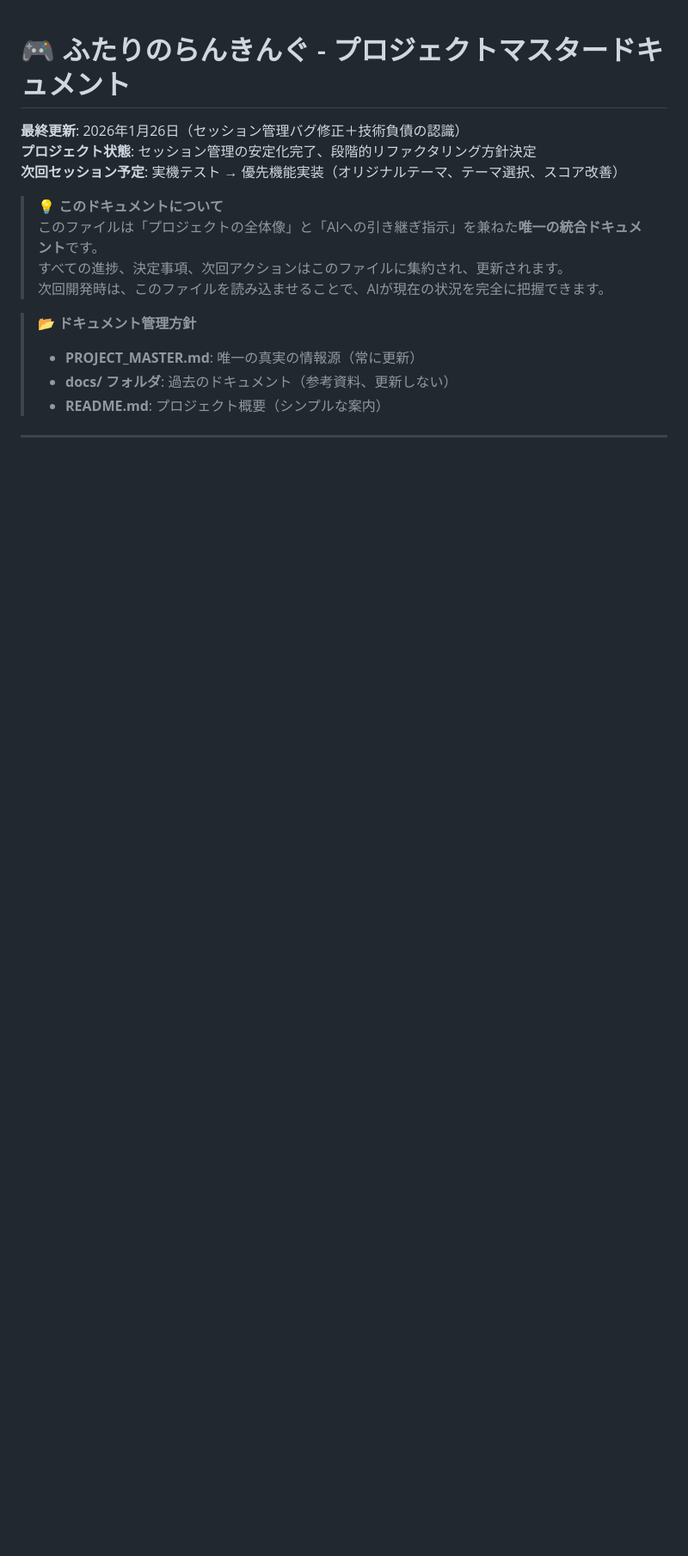
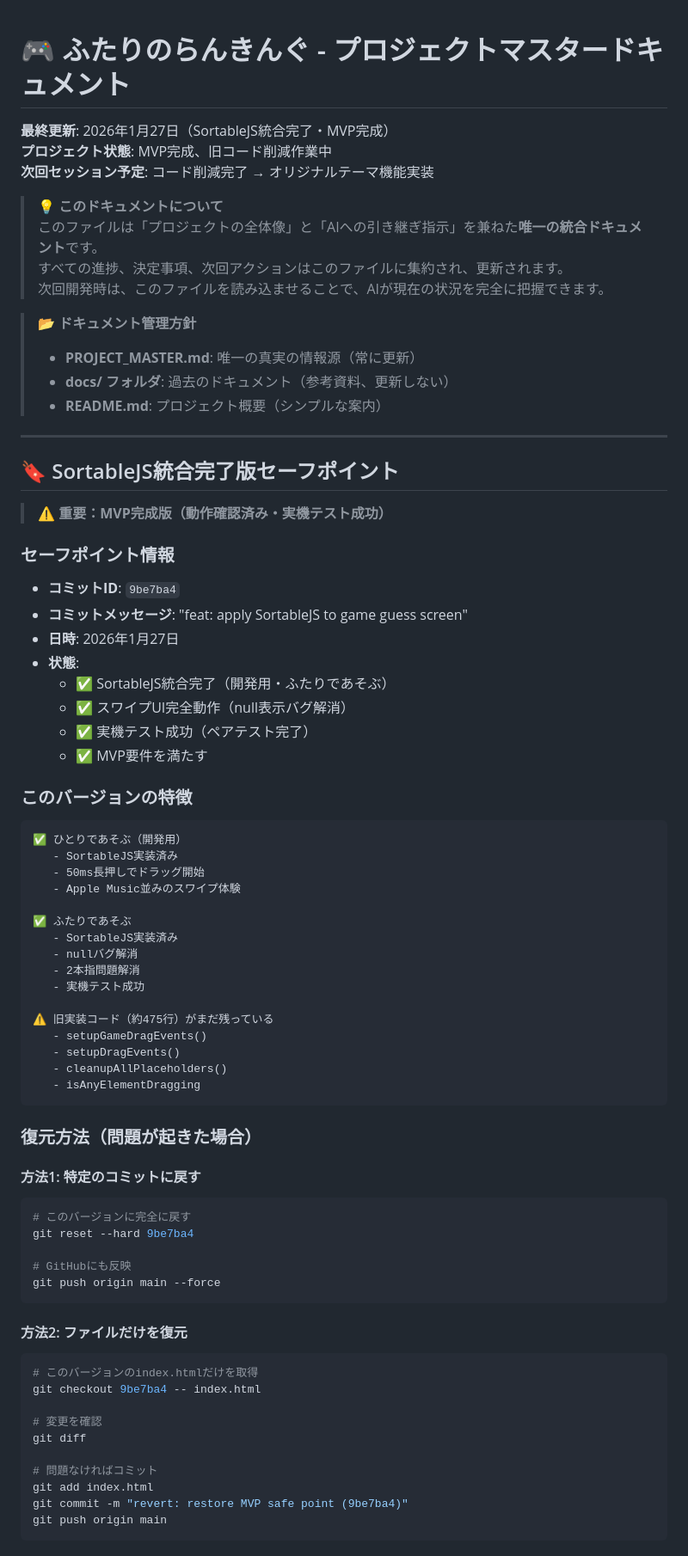
Before and after one commit to tomoshiya/liff-ranking-practice, a Markdown page: PROJECT_MASTER.md, the part around one of its changes. Shown at 86% size. Rendered like a GitHub page; blank space fills up the shorter version.

Commit message:
docs: add MVP safe point (SortableJS integration complete)

````diff
--- a/PROJECT_MASTER.md
+++ b/PROJECT_MASTER.md
@@ -1,8 +1,8 @@
 # 🎮 ふたりのらんきんぐ - プロジェクトマスタードキュメント
 
-**最終更新**: 2026年1月26日（セッション管理バグ修正＋技術負債の認識）
-**プロジェクト状態**: セッション管理の安定化完了、段階的リファクタリング方針決定
-**次回セッション予定**: 実機テスト → 優先機能実装（オリジナルテーマ、テーマ選択、スコア改善）
+**最終更新**: 2026年1月27日（SortableJS統合完了・MVP完成）
+**プロジェクト状態**: MVP完成、旧コード削減作業中
+**次回セッション予定**: コード削減完了 → オリジナルテーマ機能実装
 
 > 💡 **このドキュメントについて**
 > このファイルは「プロジェクトの全体像」と「AIへの引き継ぎ指示」を兼ねた**唯一の統合ドキュメント**です。
@@ -13,3 +13,65 @@
 > - **PROJECT_MASTER.md**: 唯一の真実の情報源（常に更新）
 > - **docs/ フォルダ**: 過去のドキュメント（参考資料、更新しない）
 > - **README.md**: プロジェクト概要（シンプルな案内）
+
+---
+
+## 🔖 SortableJS統合完了版セーフポイント
+
+> **⚠️ 重要：MVP完成版（動作確認済み・実機テスト成功）**
+
+### セーフポイント情報
+- **コミットID**: `9be7ba4`
+- **コミットメッセージ**: "feat: apply SortableJS to game guess screen"
+- **日時**: 2026年1月27日
+- **状態**:
+  - ✅ SortableJS統合完了（開発用・ふたりであそぶ）
+  - ✅ スワイプUI完全動作（null表示バグ解消）
+  - ✅ 実機テスト成功（ペアテスト完了）
+  - ✅ MVP要件を満たす
+
+### このバージョンの特徴
+```
+✅ ひとりであそぶ（開発用）
+   - SortableJS実装済み
+   - 50ms長押しでドラッグ開始
+   - Apple Music並みのスワイプ体験
+
+✅ ふたりであそぶ
+   - SortableJS実装済み
+   - nullバグ解消
+   - 2本指問題解消
+   - 実機テスト成功
+
+⚠️ 旧実装コード（約475行）がまだ残っている
+   - setupGameDragEvents()
+   - setupDragEvents()
+   - cleanupAllPlaceholders()
+   - isAnyElementDragging
+```
+
+### 復元方法（問題が起きた場合）
+
+#### 方法1: 特定のコミットに戻す
+```bash
+# このバージョンに完全に戻す
+git reset --hard 9be7ba4
+
+# GitHubにも反映
+git push origin main --force
+```
+
+#### 方法2: ファイルだけを復元
+```bash
+# このバージョンのindex.htmlだけを取得
+git checkout 9be7ba4 -- index.html
+
+# 変更を確認
+git diff
+
+# 問題なければコミット
+git add index.html
+git commit -m "revert: restore MVP safe point (9be7ba4)"
+git push origin main
+```
+
````
Also changed, not shown: other parts of PROJECT_MASTER.md (+8 -0 lines).
